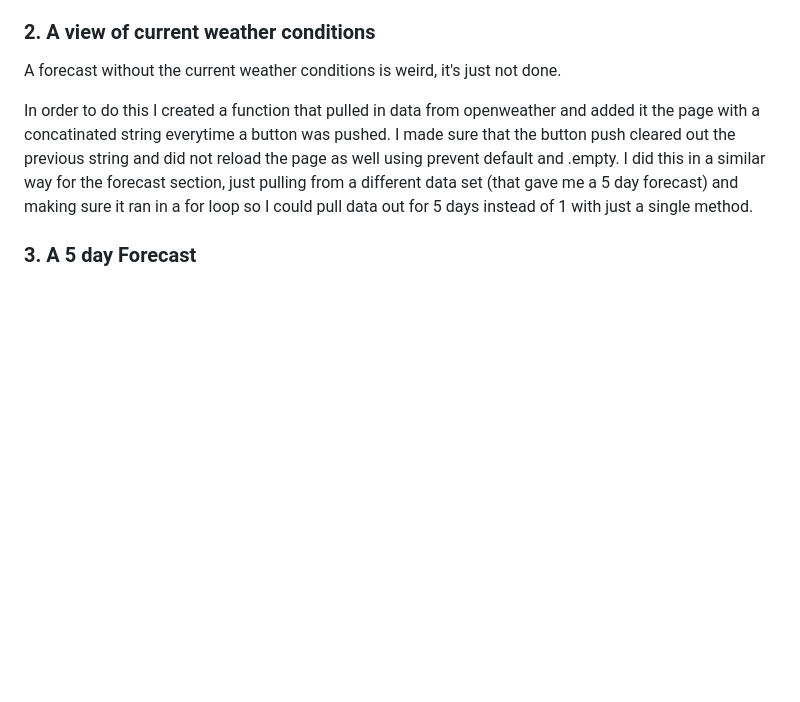
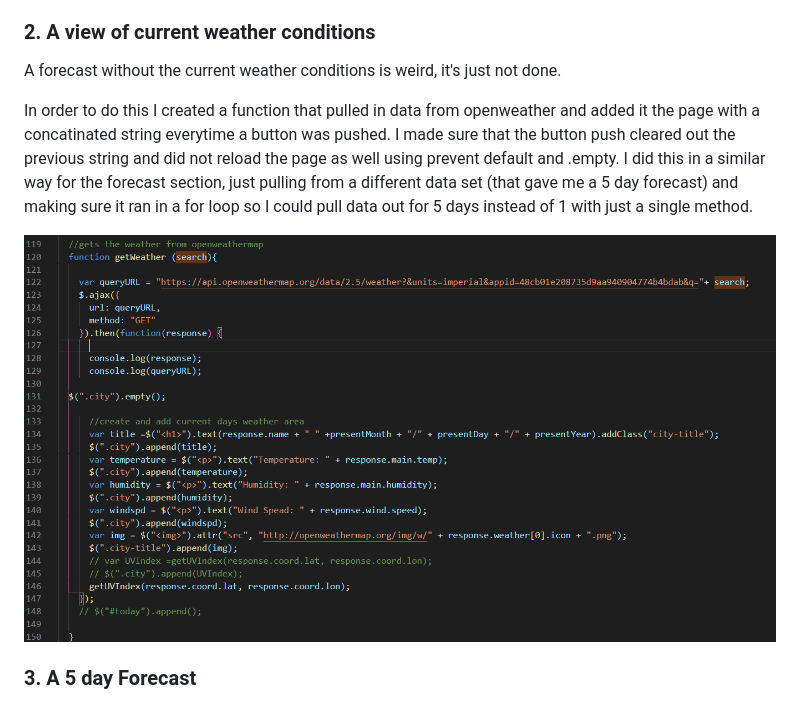
Before and after one commit to RKSouth/Weather-Dashboard, a Markdown page: README.md, the part around the change printed below. GitHub-like rendering; pictures changed too: Assets/CodeImg.png (added); blank space fills up the shorter version.

Commit message:
added a picture of get weather function

```diff
--- a/README.md
+++ b/README.md
@@ -44,6 +38,8 @@ Weather forecasts can be searched in a few ways. However, for most people lookin
 A forecast without the current weather conditions is weird, it's just not done.
 
 In order to do this I created a function that pulled in data from openweather and added it the page with a concatinated string everytime a button was pushed. I made sure that the button push cleared out the previous string and did not reload the page as well using prevent default and .empty. I did this in a similar way for the forecast section, just pulling from a different data set (that gave me a 5 day forecast) and making sure it ran in a for loop so I could pull data out for 5 days instead of 1 with just a single method.
+
+![Getting-the-Weather](Assets/CodeImg.png)
 
 ### __3. A 5 day Forecast__
 
```
Also changed, not shown: other parts of README.md (+0 -6 lines).
